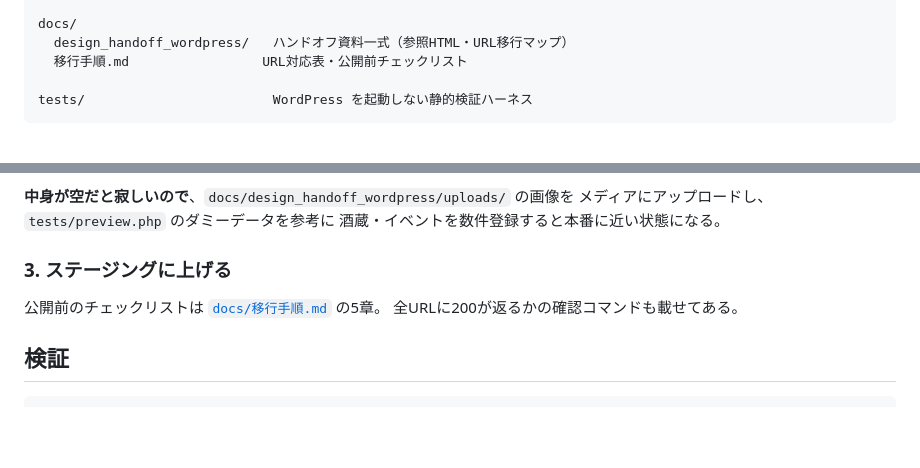
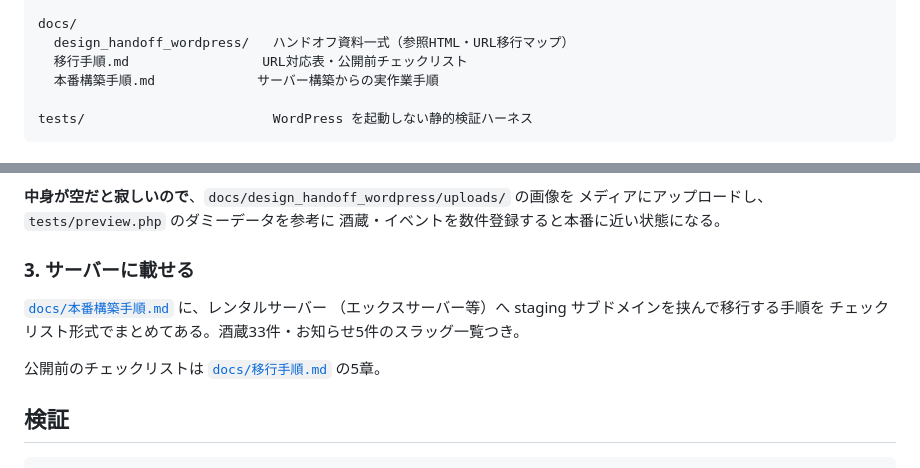
Before and after one commit to yuuya1117/oshima, a Markdown page: README.md, 2 parts joined by grey strips. GitHub-like rendering; blank space fills up the shorter version.

````diff
--- a/README.md
+++ b/README.md
@@ -36,6 +36,7 @@ themes/torasake/          テーマ本体
 docs/
   design_handoff_wordpress/   ハンドオフ資料一式（参照HTML・URL移行マップ）
   移行手順.md                 URL対応表・公開前チェックリスト
+  本番構築手順.md             サーバー構築からの実作業手順
 
 tests/                        WordPress を起動しない静的検証ハーネス
 ```
@@ -87,10 +88,13 @@ ACF PRO は有償プラグインなので管理画面から手動で入れる。
 メディアにアップロードし、`tests/preview.php` のダミーデータを参考に
 酒蔵・イベントを数件登録すると本番に近い状態になる。
 
-### 3. ステージングに上げる
+### 3. サーバーに載せる
+
+[`docs/本番構築手順.md`](docs/本番構築手順.md) に、レンタルサーバー
+（エックスサーバー等）へ staging サブドメインを挟んで移行する手順を
+チェックリスト形式でまとめてある。酒蔵33件・お知らせ5件のスラッグ一覧つき。
 
 公開前のチェックリストは [`docs/移行手順.md`](docs/移行手順.md) の5章。
-全URLに200が返るかの確認コマンドも載せてある。
 
 ## 検証
 
````
Also changed, not shown: docs/本番構築手順.md (added, +302 -0 lines).
